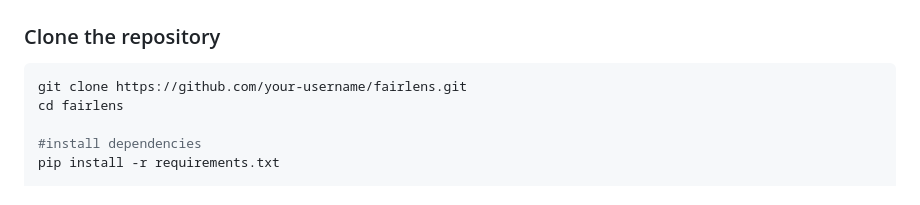
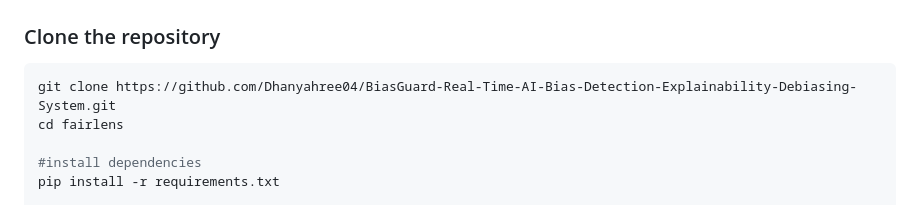
Before and after one commit to Dhanyahree04/BiasGuard-Real-Time-AI-Bias-Detection-Explainability-Debiasing-System, a Markdown page: README.md, the part around the change. Rendered like a GitHub page.

````diff
--- a/README.md
+++ b/README.md
@@ -155,7 +155,7 @@ Output (UI + JSON)
 
 ### Clone the repository
 ```bash
-git clone https://github.com/your-username/fairlens.git
+git clone https://github.com/Dhanyahree04/BiasGuard-Real-Time-AI-Bias-Detection-Explainability-Debiasing-System.git
 cd fairlens
 
 #install dependencies
````
